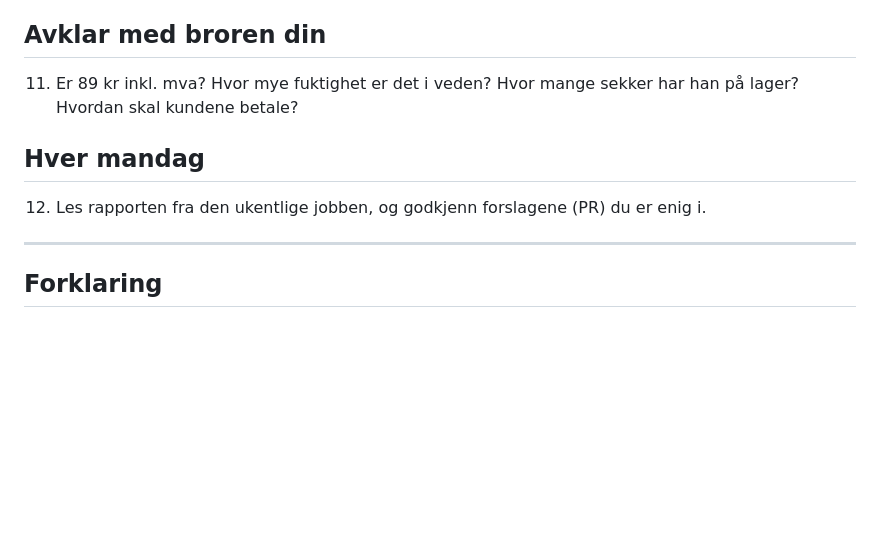
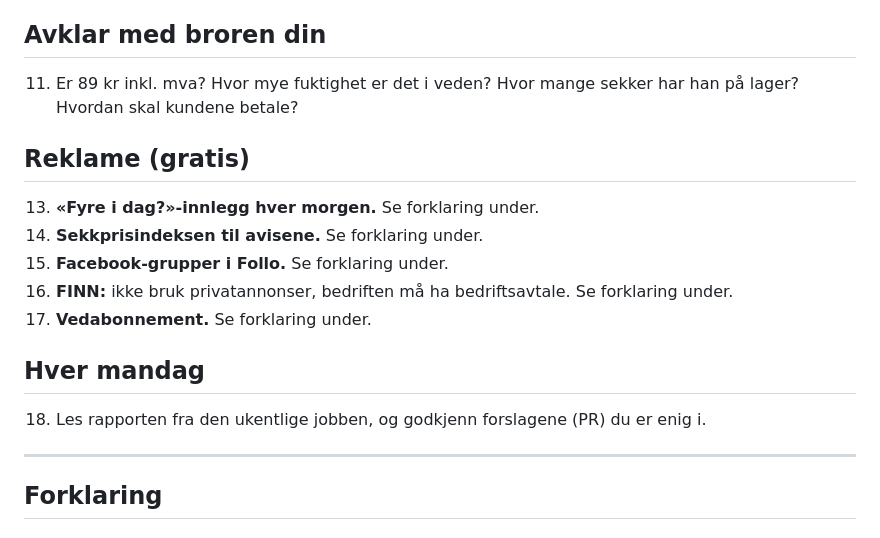
Before and after one commit to andersmathisen7-design/ved-folle-eiendom, a Markdown page: GJOREMAL.md, the part around one of its changes. Rendered like a GitHub page; blank space fills up the shorter version.

```diff
--- a/GJOREMAL.md
+++ b/GJOREMAL.md
@@ -27,8 +27,15 @@
 ## Avklar med broren din
 11. Er 89 kr inkl. mva? Hvor mye fuktighet er det i veden? Hvor mange sekker har han på lager? Hvordan skal kundene betale?
 
+## Reklame (gratis)
+13. **«Fyre i dag?»-innlegg hver morgen.** Se forklaring under.
+14. **Sekkprisindeksen til avisene.** Se forklaring under.
+15. **Facebook-grupper i Follo.** Se forklaring under.
+16. **FINN:** ikke bruk privatannonser, bedriften må ha bedriftsavtale. Se forklaring under.
+17. **Vedabonnement.** Se forklaring under.
+
 ## Hver mandag
-12. Les rapporten fra den ukentlige jobben, og godkjenn forslagene (PR) du er enig i.
+18. Les rapporten fra den ukentlige jobben, og godkjenn forslagene (PR) du er enig i.
 
 ---
 
```
Also changed, not shown: other parts of GJOREMAL.md (+43 -0 lines).
